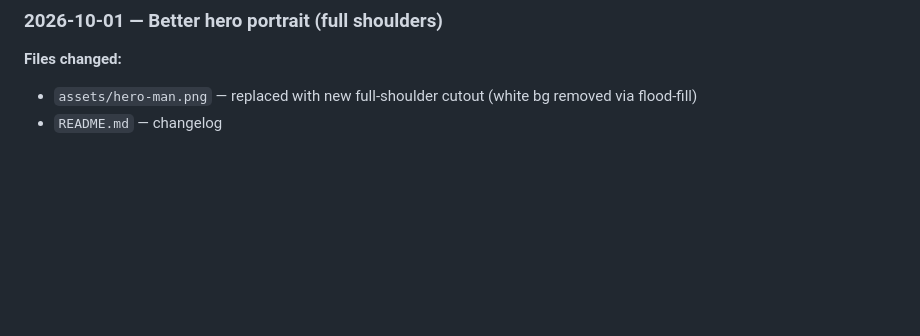
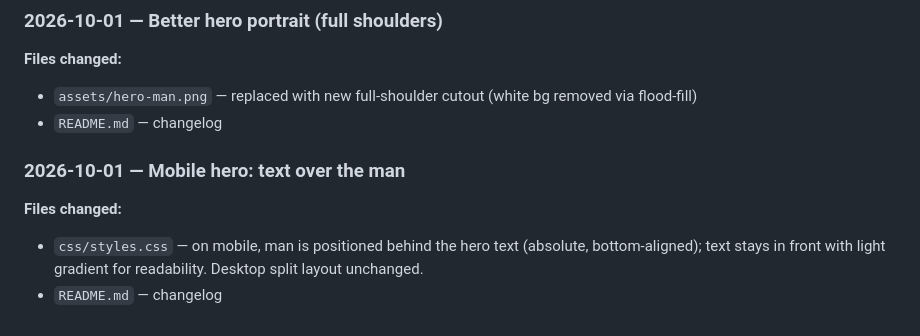
Before and after one commit to Workersdevao2/Academiasemente, a Markdown page: academia-semente-website/README.md, the part around the change. Rendered like a GitHub page; blank space fills up the shorter version.

```diff
--- a/academia-semente-website/README.md
+++ b/academia-semente-website/README.md
@@ -101,3 +101,8 @@ The site hero keeps the original solid brand green; only the man is overlaid.
 **Files changed:**
 - `assets/hero-man.png` — replaced with new full-shoulder cutout (white bg removed via flood-fill)
 - `README.md` — changelog
+
+### 2026-10-01 — Mobile hero: text over the man
+**Files changed:**
+- `css/styles.css` — on mobile, man is positioned behind the hero text (absolute, bottom-aligned); text stays in front with light gradient for readability. Desktop split layout unchanged.
+- `README.md` — changelog
```
